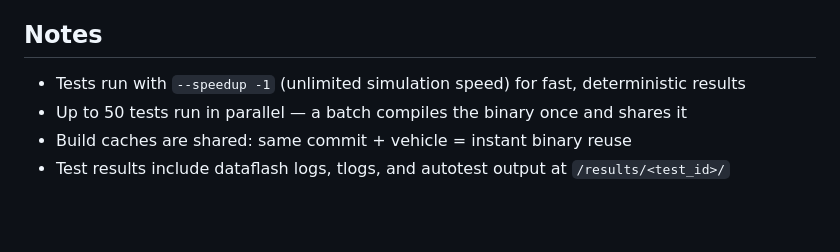
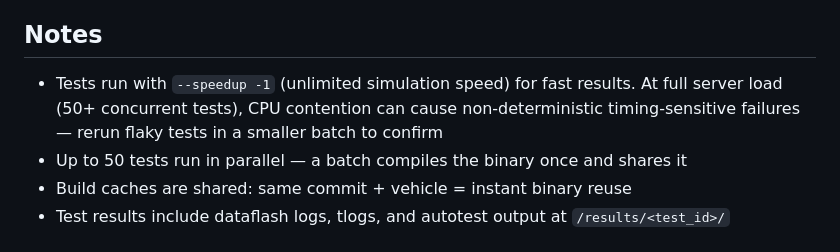
Before and after one commit to jack7169/ardupilot-unraid, a Markdown page: docs/dev-access-guide.md, the part around the change. Drawn GitHub-style; blank space fills up the shorter version.

Commit message:
Note non-deterministic results under full server load in dev guide
Co-Authored-By: Claude Opus 4.6 (1M context) <noreply@anthropic.com>

```diff
--- a/docs/dev-access-guide.md
+++ b/docs/dev-access-guide.md
@@ -142,7 +142,7 @@ Interactive Swagger UI: https://jforbes.us/autotest/api/docs
 
 ## Notes
 
-- Tests run with `--speedup -1` (unlimited simulation speed) for fast, deterministic results
+- Tests run with `--speedup -1` (unlimited simulation speed) for fast results. At full server load (50+ concurrent tests), CPU contention can cause non-deterministic timing-sensitive failures — rerun flaky tests in a smaller batch to confirm
 - Up to 50 tests run in parallel — a batch compiles the binary once and shares it
 - Build caches are shared: same commit + vehicle = instant binary reuse
 - Test results include dataflash logs, tlogs, and autotest output at `/results/<test_id>/`
```
